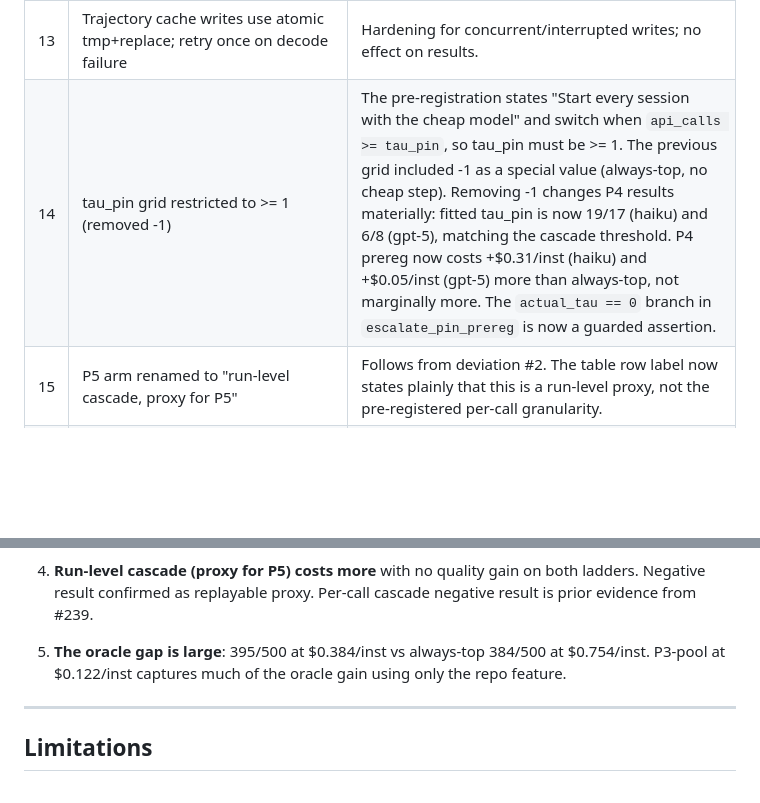
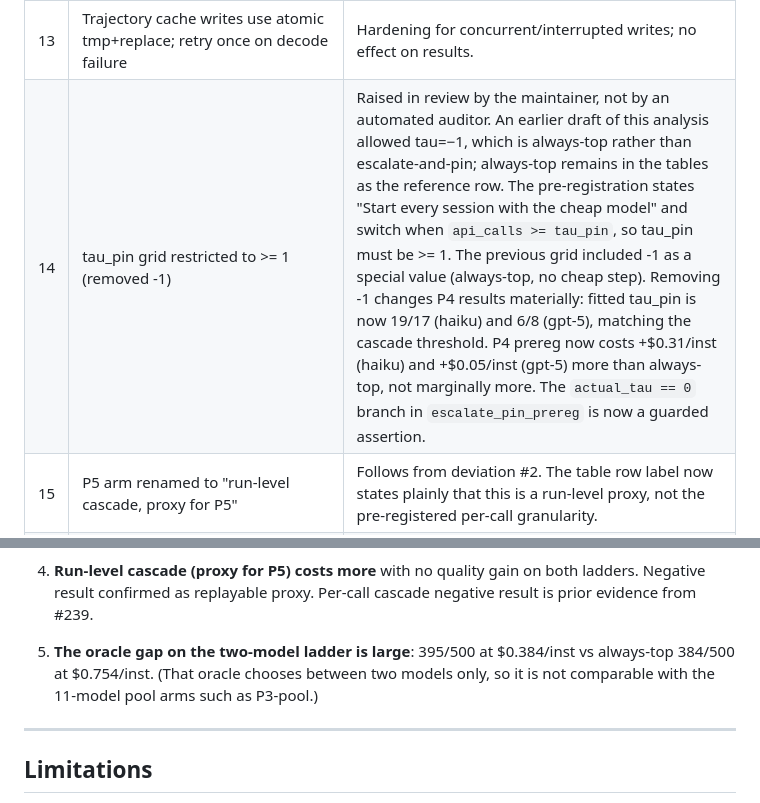
Before and after one commit to dshakes/firstpass, a Markdown page: docs/benchmarks/agent-granularity.md, 2 parts joined by grey strips. GitHub-like rendering; blank space fills up the shorter version.

Commit message:
bench(agent-granularity): oracle comparison stays within its policy space; attribute the tau_pin restriction

```diff
--- a/docs/benchmarks/agent-granularity.md
+++ b/docs/benchmarks/agent-granularity.md
@@ -214,7 +214,7 @@ All changes made after e848709 (pre-registration commit), before publication.
 | 11 | Calibration sample uses seeded random (not alphabetical first 20) | `ids[:CALIB_N]` sampled all astropy instances. Fixed to `random.sample(ids, CALIB_N, seed=42)`. I_0 values corrected (haiku: 2816→2328; gpt-5: 1720→1349); qualitative results unchanged. |
 | 12 | P4 split into primary (pre-registration) and secondary (restart) | Pre-registration specifies switch_overhead in the cost model. The restart interpretation (no overhead since top model restarts from scratch) is also valid and reported as a secondary row. |
 | 13 | Trajectory cache writes use atomic tmp+replace; retry once on decode failure | Hardening for concurrent/interrupted writes; no effect on results. |
-| 14 | tau_pin grid restricted to >= 1 (removed -1) | The pre-registration states "Start every session with the cheap model" and switch when `api_calls >= tau_pin`, so tau_pin must be >= 1. The previous grid included -1 as a special value (always-top, no cheap step). Removing -1 changes P4 results materially: fitted tau_pin is now 19/17 (haiku) and 6/8 (gpt-5), matching the cascade threshold. P4 prereg now costs +$0.31/inst (haiku) and +$0.05/inst (gpt-5) more than always-top, not marginally more. The `actual_tau == 0` branch in `escalate_pin_prereg` is now a guarded assertion. |
+| 14 | tau_pin grid restricted to >= 1 (removed -1) | Raised in review by the maintainer, not by an automated auditor. An earlier draft of this analysis allowed tau=−1, which is always-top rather than escalate-and-pin; always-top remains in the tables as the reference row. The pre-registration states "Start every session with the cheap model" and switch when `api_calls >= tau_pin`, so tau_pin must be >= 1. The previous grid included -1 as a special value (always-top, no cheap step). Removing -1 changes P4 results materially: fitted tau_pin is now 19/17 (haiku) and 6/8 (gpt-5), matching the cascade threshold. P4 prereg now costs +$0.31/inst (haiku) and +$0.05/inst (gpt-5) more than always-top, not marginally more. The `actual_tau == 0` branch in `escalate_pin_prereg` is now a guarded assertion. |
 | 15 | P5 arm renamed to "run-level cascade, proxy for P5" | Follows from deviation #2. The table row label now states plainly that this is a run-level proxy, not the pre-registered per-call granularity. |
 | 16 | `_atomic_write` uses buffered write | `os.write` may write partially on large data; replaced with `with open(fd, "wb") as f: f.write(); f.flush(); os.fsync()`. No effect on results. |
 | 17 | `json.loads(path.read_bytes())` everywhere; catch ValueError | Locale-independent; ValueError covers UnicodeDecodeError in addition to JSONDecodeError. No effect on results. |
@@ -242,8 +242,9 @@ All changes made after e848709 (pre-registration commit), before publication.
    Negative result confirmed as replayable proxy. Per-call cascade negative result is prior
    evidence from #239.
 
-5. **The oracle gap is large**: 395/500 at $0.384/inst vs always-top 384/500 at $0.754/inst.
-   P3-pool at $0.122/inst captures much of the oracle gain using only the repo feature.
+5. **The oracle gap on the two-model ladder is large**: 395/500 at $0.384/inst vs always-top
+   384/500 at $0.754/inst. (That oracle chooses between two models only, so it is not comparable
+   with the 11-model pool arms such as P3-pool.)
 
 ---
 
```
